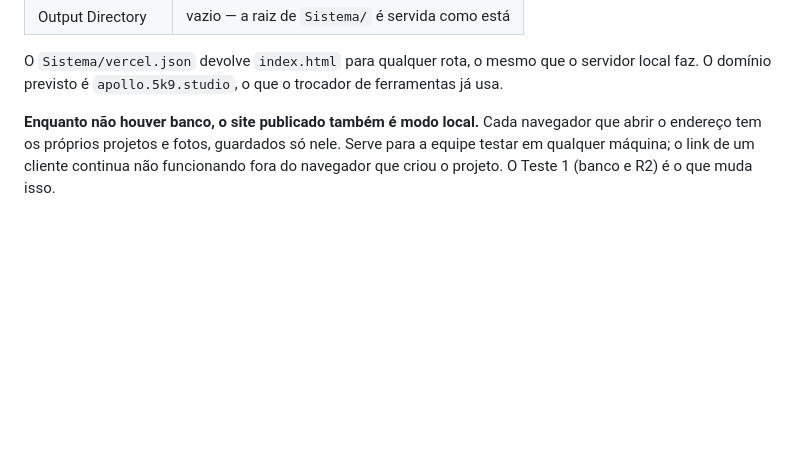
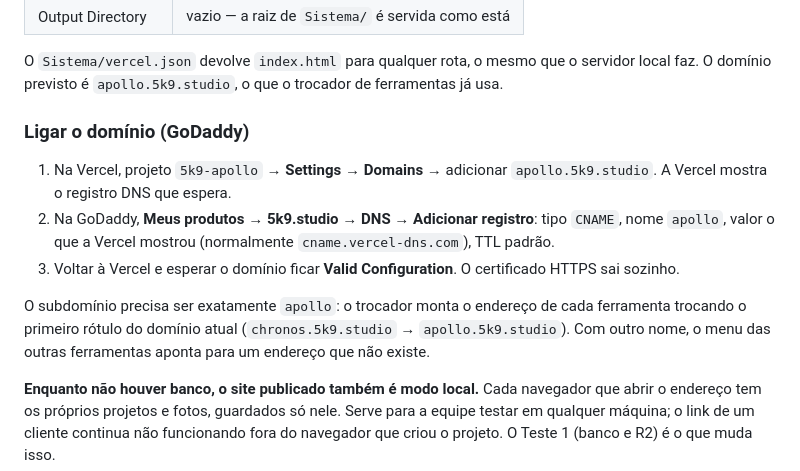
Before and after one commit to 5009DS/5k9-apollo, a Markdown page: README.md, the part around the change. Rendered like a GitHub page; blank space fills up the shorter version.

Commit message:
README: ligar o domínio apollo.5k9.studio na GoDaddy
Co-Authored-By: Claude Opus 5.5 <noreply@anthropic.com>

```diff
--- a/README.md
+++ b/README.md
@@ -99,6 +99,21 @@ Repositório `5009DS/5k9-apollo`, importado na Vercel com:
 O `Sistema/vercel.json` devolve `index.html` para qualquer rota, o mesmo que o
 servidor local faz. O domínio previsto é `apollo.5k9.studio`, o que o
 trocador de ferramentas já usa.
+
+### Ligar o domínio (GoDaddy)
+
+1. Na Vercel, projeto `5k9-apollo` → **Settings → Domains** → adicionar
+   `apollo.5k9.studio`. A Vercel mostra o registro DNS que espera.
+2. Na GoDaddy, **Meus produtos → 5k9.studio → DNS → Adicionar registro**:
+   tipo `CNAME`, nome `apollo`, valor o que a Vercel mostrou
+   (normalmente `cname.vercel-dns.com`), TTL padrão.
+3. Voltar à Vercel e esperar o domínio ficar **Valid Configuration**. O
+   certificado HTTPS sai sozinho.
+
+O subdomínio precisa ser exatamente `apollo`: o trocador monta o endereço de
+cada ferramenta trocando o primeiro rótulo do domínio atual
+(`chronos.5k9.studio` → `apollo.5k9.studio`). Com outro nome, o menu das
+outras ferramentas aponta para um endereço que não existe.
 
 **Enquanto não houver banco, o site publicado também é modo local.** Cada
 navegador que abrir o endereço tem os próprios projetos e fotos, guardados
```
